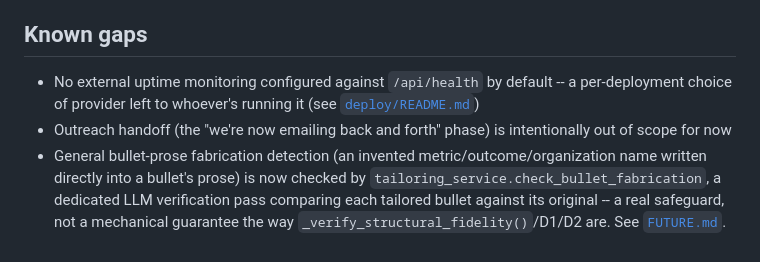
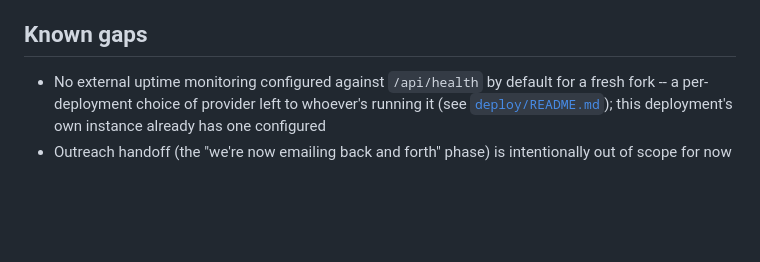
Before and after one commit to Deshraj-Jogiya/Job-Search-CRM-Automation, a Markdown page: ARCHITECTURE.md, the part around the change. Drawn GitHub-style; blank space fills up the shorter version.

Commit message:
Clean up Known Gaps: remove the now-resolved fabrication-detection line
That gap was closed by tailoring_service.check_bullet_fabrication in
the previous commit -- listing it under "Known gaps" while describing
it as "now checked" was self-contradictory. Full detail already lives
in FUTURE.md's own entry for it.

```diff
--- a/ARCHITECTURE.md
+++ b/ARCHITECTURE.md
@@ -211,6 +211,5 @@ push and PR; `dependency-audit.yml` runs a vulnerability scan weekly.
 
 ## Known gaps
 
-- No external uptime monitoring configured against `/api/health` by default -- a per-deployment choice of provider left to whoever's running it (see [`deploy/README.md`](./deploy/README.md#7-health-check-watchdog))
+- No external uptime monitoring configured against `/api/health` by default for a fresh fork -- a per-deployment choice of provider left to whoever's running it (see [`deploy/README.md`](./deploy/README.md#7-health-check-watchdog)); this deployment's own instance already has one configured
 - Outreach handoff (the "we're now emailing back and forth" phase) is intentionally out of scope for now
-- General bullet-prose fabrication detection (an invented metric/outcome/organization name written directly into a bullet's prose) is now checked by `tailoring_service.check_bullet_fabrication`, a dedicated LLM verification pass comparing each tailored bullet against its original -- a real safeguard, not a mechanical guarantee the way `_verify_structural_fidelity()`/D1/D2 are. See [`FUTURE.md`](./FUTURE.md#bullet-level-fabrication-detection-done-2026-09-11).
```
